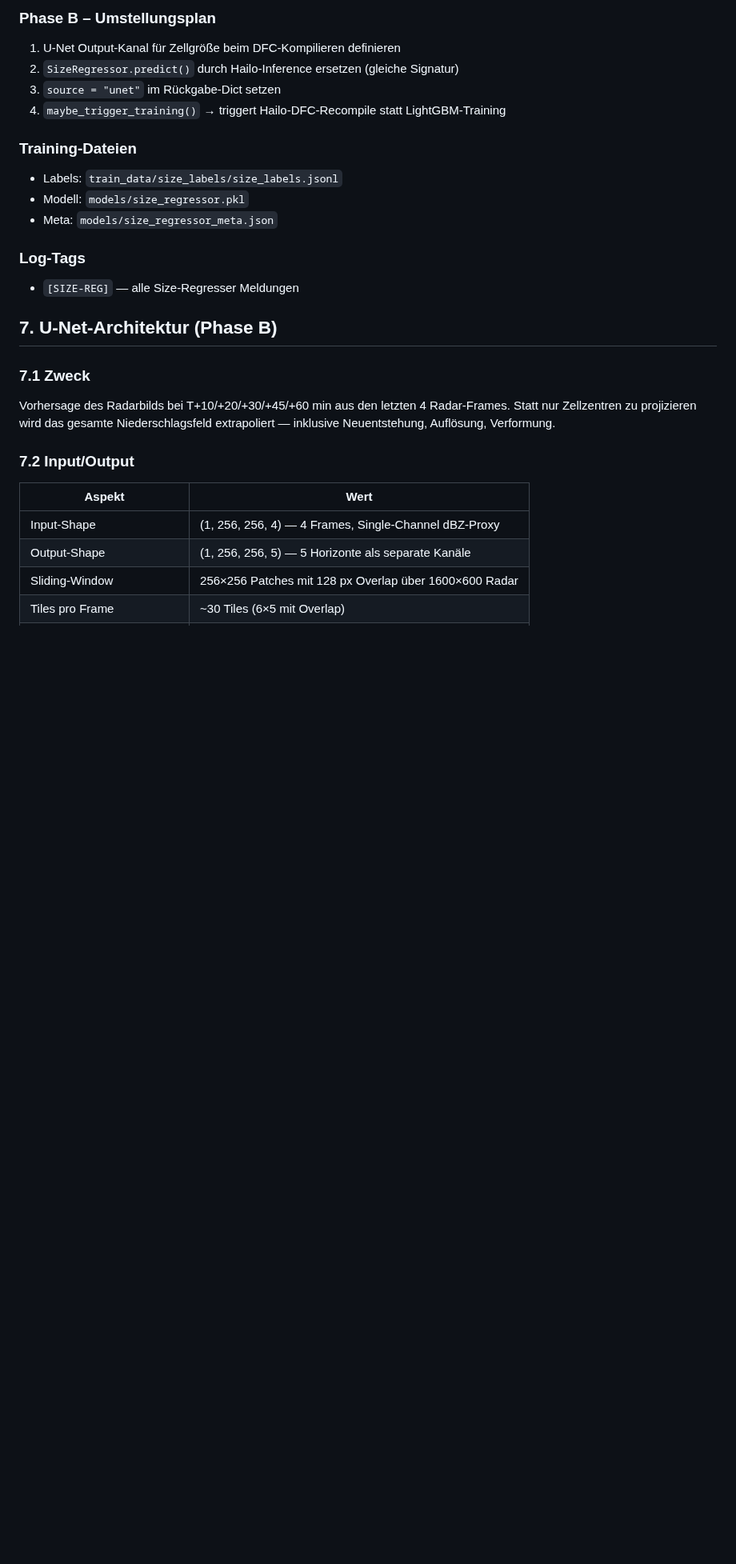
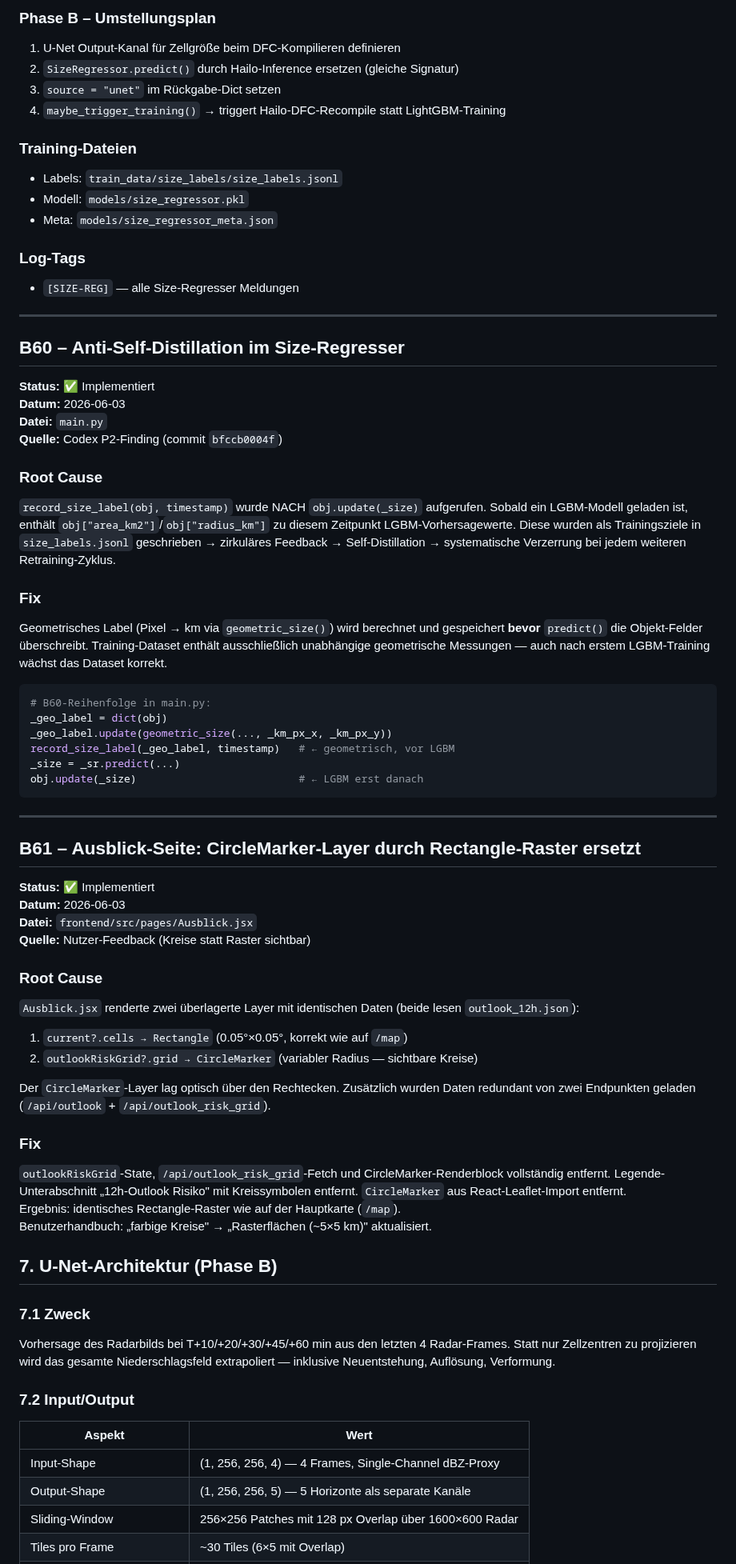
Before and after one commit to IVOBLA/WetterExtended, a Markdown page: docs/HAILO_INTEGRATION.md, the part around the change. Shown at 80% size. GitHub-like rendering; blank space fills up the shorter version.

Commit message:
docs: add Hailo bug entries B60 B61

````diff
--- a/docs/HAILO_INTEGRATION.md
+++ b/docs/HAILO_INTEGRATION.md
@@ -752,6 +752,62 @@ ssh "${PI_USER}@${PI_HOST}" \
 
 ### Log-Tags
 - `[SIZE-REG]` — alle Size-Regresser Meldungen
+
+---
+
+## B60 – Anti-Self-Distillation im Size-Regresser
+
+**Status:** ✅ Implementiert
+**Datum:** 2026-06-03
+**Datei:** `main.py`
+**Quelle:** Codex P2-Finding (commit `bfccb0004f`)
+
+### Root Cause
+`record_size_label(obj, timestamp)` wurde NACH `obj.update(_size)` aufgerufen.
+Sobald ein LGBM-Modell geladen ist, enthält `obj["area_km2"]`/`obj["radius_km"]` zu diesem
+Zeitpunkt LGBM-Vorhersagewerte. Diese wurden als Trainingsziele in `size_labels.jsonl`
+geschrieben → zirkuläres Feedback → Self-Distillation → systematische Verzerrung bei
+jedem weiteren Retraining-Zyklus.
+
+### Fix
+Geometrisches Label (Pixel → km via `geometric_size()`) wird berechnet und gespeichert
+**bevor** `predict()` die Objekt-Felder überschreibt. Training-Dataset enthält ausschließlich
+unabhängige geometrische Messungen — auch nach erstem LGBM-Training wächst das Dataset korrekt.
+
+```python
+# B60-Reihenfolge in main.py:
+_geo_label = dict(obj)
+_geo_label.update(geometric_size(..., _km_px_x, _km_px_y))
+record_size_label(_geo_label, timestamp)   # ← geometrisch, vor LGBM
+_size = _sr.predict(...)
+obj.update(_size)                          # ← LGBM erst danach
+```
+
+---
+
+## B61 – Ausblick-Seite: CircleMarker-Layer durch Rectangle-Raster ersetzt
+
+**Status:** ✅ Implementiert
+**Datum:** 2026-06-03
+**Datei:** `frontend/src/pages/Ausblick.jsx`
+**Quelle:** Nutzer-Feedback (Kreise statt Raster sichtbar)
+
+### Root Cause
+`Ausblick.jsx` renderte zwei überlagerte Layer mit identischen Daten (beide lesen
+`outlook_12h.json`):
+
+1. `current?.cells → Rectangle` (0.05°×0.05°, korrekt wie auf `/map`)
+2. `outlookRiskGrid?.grid → CircleMarker` (variabler Radius — sichtbare Kreise)
+
+Der `CircleMarker`-Layer lag optisch über den Rechtecken. Zusätzlich wurden Daten
+redundant von zwei Endpunkten geladen (`/api/outlook` + `/api/outlook_risk_grid`).
+
+### Fix
+`outlookRiskGrid`-State, `/api/outlook_risk_grid`-Fetch und CircleMarker-Renderblock
+vollständig entfernt. Legende-Unterabschnitt „12h-Outlook Risiko" mit Kreissymbolen
+entfernt. `CircleMarker` aus React-Leaflet-Import entfernt.
+Ergebnis: identisches Rectangle-Raster wie auf der Hauptkarte (`/map`).
+Benutzerhandbuch: „farbige Kreise" → „Rasterflächen (~5×5 km)" aktualisiert.
 
 ## 7. U-Net-Architektur (Phase B)
 
````
